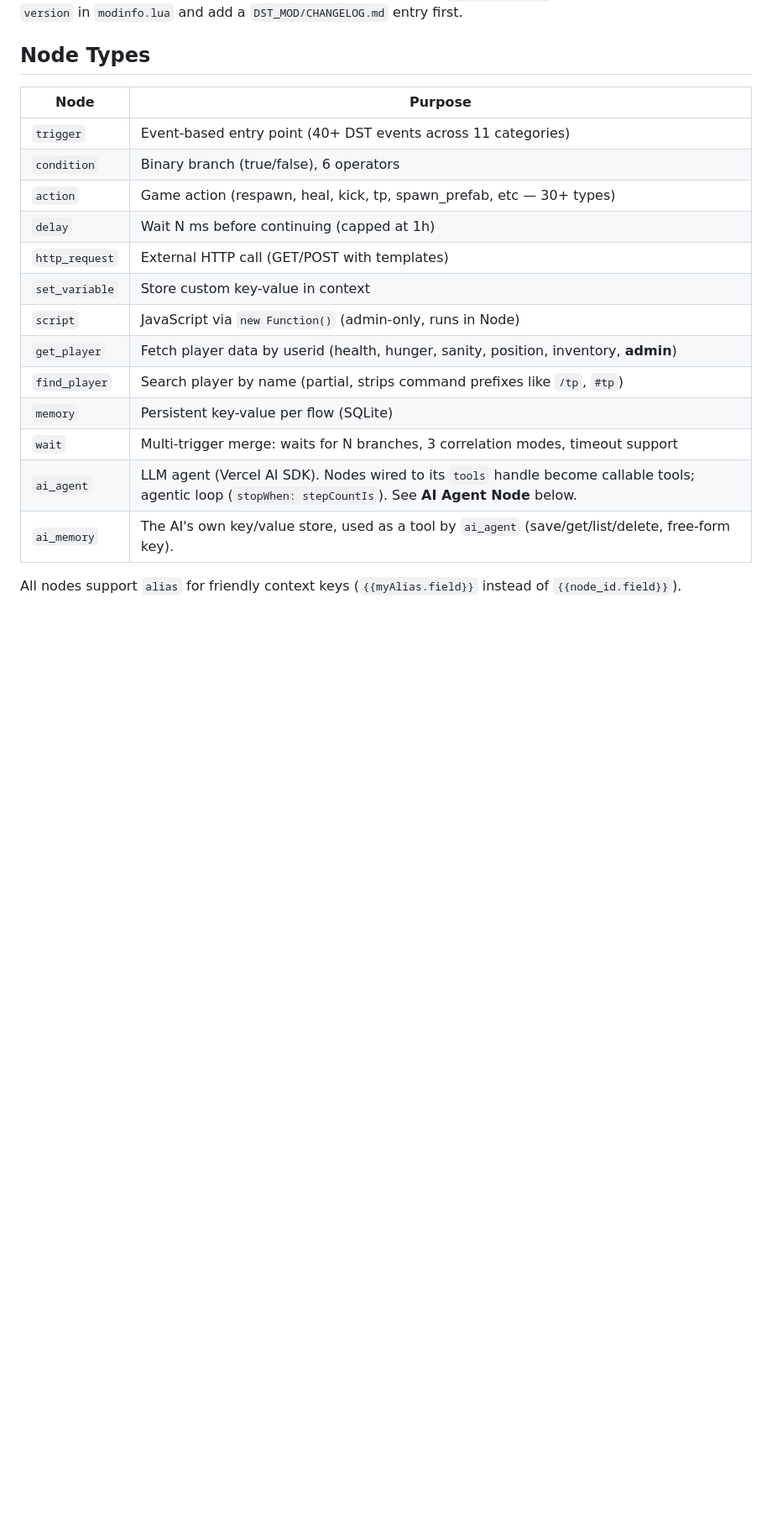
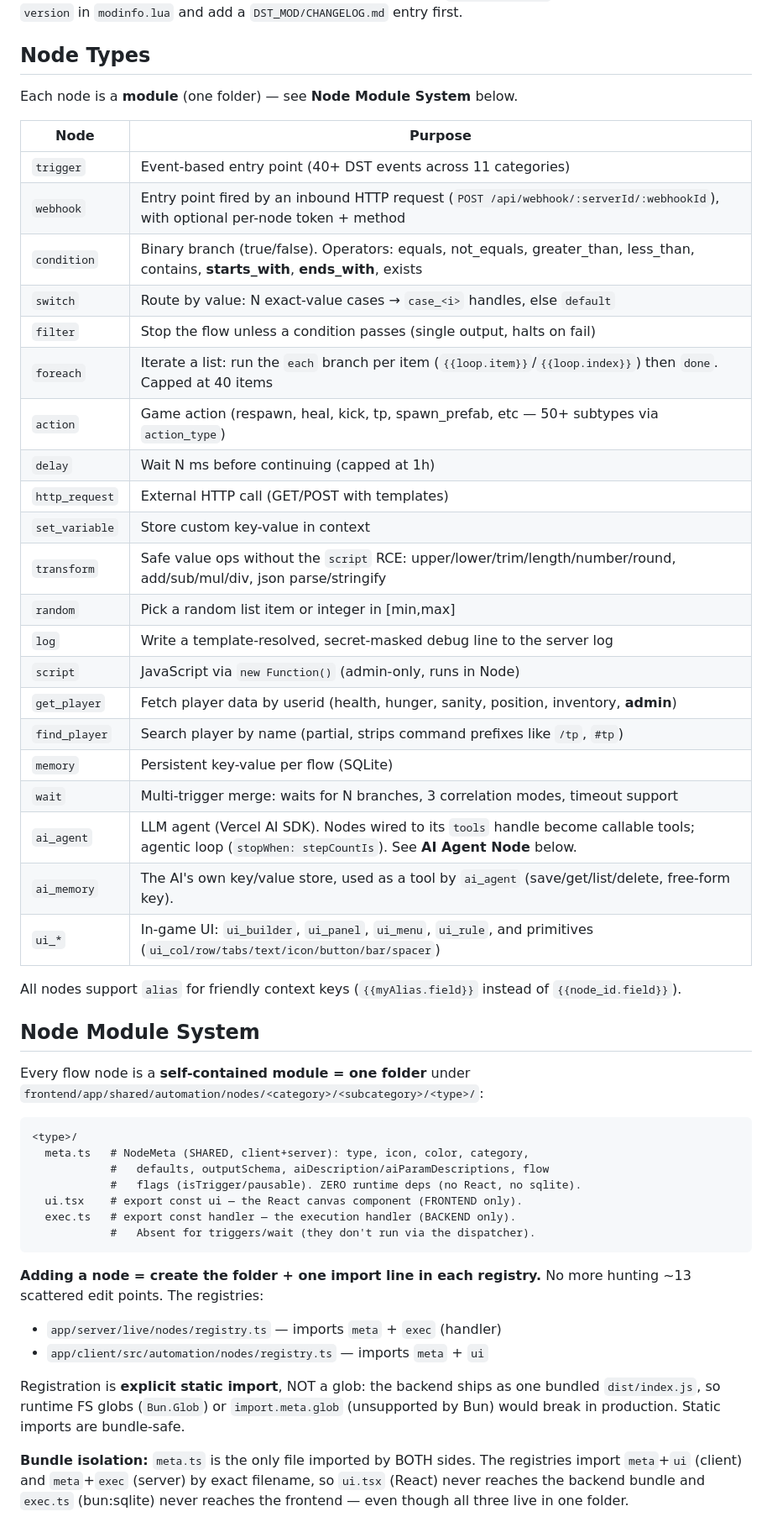
Before and after one commit to MarcosBrendonDePaula/DSTP, a Markdown page: CLAUDE.md, the part around one of its changes. Shown at 84% size. Rendered like a GitHub page; blank space fills up the shorter version.

````diff
--- a/CLAUDE.md
+++ b/CLAUDE.md
@@ -136,14 +139,23 @@ bump `version` in `modinfo.lua` and add a `DST_MOD/CHANGELOG.md` entry first.
 
 ## Node Types
 
+Each node is a **module** (one folder) — see **Node Module System** below.
+
 | Node | Purpose |
 |------|---------|
 | `trigger` | Event-based entry point (40+ DST events across 11 categories) |
-| `condition` | Binary branch (true/false), 6 operators |
-| `action` | Game action (respawn, heal, kick, tp, spawn_prefab, etc — 30+ types) |
+| `webhook` | Entry point fired by an inbound HTTP request (`POST /api/webhook/:serverId/:webhookId`), with optional per-node token + method |
+| `condition` | Binary branch (true/false). Operators: equals, not_equals, greater_than, less_than, contains, **starts_with**, **ends_with**, exists |
+| `switch` | Route by value: N exact-value cases → `case_<i>` handles, else `default` |
+| `filter` | Stop the flow unless a condition passes (single output, halts on fail) |
+| `foreach` | Iterate a list: run the `each` branch per item (`{{loop.item}}`/`{{loop.index}}`) then `done`. Capped at 40 items |
+| `action` | Game action (respawn, heal, kick, tp, spawn_prefab, etc — 50+ subtypes via `action_type`) |
 | `delay` | Wait N ms before continuing (capped at 1h) |
 | `http_request` | External HTTP call (GET/POST with templates) |
 | `set_variable` | Store custom key-value in context |
+| `transform` | Safe value ops without the `script` RCE: upper/lower/trim/length/number/round, add/sub/mul/div, json parse/stringify |
+| `random` | Pick a random list item or integer in [min,max] |
+| `log` | Write a template-resolved, secret-masked debug line to the server log |
 | `script` | JavaScript via `new Function()` (admin-only, runs in Node) |
 | `get_player` | Fetch player data by userid (health, hunger, sanity, position, inventory, **admin**) |
 | `find_player` | Search player by name (partial, strips command prefixes like `/tp`, `#tp`) |
@@ -151,5 +163,36 @@ bump `version` in `modinfo.lua` and add a `DST_MOD/CHANGELOG.md` entry first.
 | `wait` | Multi-trigger merge: waits for N branches, 3 correlation modes, timeout support |
 | `ai_agent` | LLM agent (Vercel AI SDK). Nodes wired to its `tools` handle become callable tools; agentic loop (`stopWhen: stepCountIs`). See **AI Agent Node** below. |
 | `ai_memory` | The AI's own key/value store, used as a tool by `ai_agent` (save/get/list/delete, free-form key). |
+| `ui_*` | In-game UI: `ui_builder`, `ui_panel`, `ui_menu`, `ui_rule`, and primitives (`ui_col/row/tabs/text/icon/button/bar/spacer`) |
 
 All nodes support `alias` for friendly context keys (`{{myAlias.field}}` instead of `{{node_id.field}}`).
+
+## Node Module System
+
+Every flow node is a **self-contained module = one folder** under
+`frontend/app/shared/automation/nodes/<category>/<subcategory>/<type>/`:
+
+```
+<type>/
+  meta.ts   # NodeMeta (SHARED, client+server): type, icon, color, category,
+            #   defaults, outputSchema, aiDescription/aiParamDescriptions, flow
+            #   flags (isTrigger/pausable). ZERO runtime deps (no React, no sqlite).
+  ui.tsx    # export const ui — the React canvas component (FRONTEND only).
+  exec.ts   # export const handler — the execution handler (BACKEND only).
+            #   Absent for triggers/wait (they don't run via the dispatcher).
+```
+
+**Adding a node = create the folder + one import line in each registry.** No more
+hunting ~13 scattered edit points. The registries:
+- `app/server/live/nodes/registry.ts` — imports `meta` + `exec` (handler)
+- `app/client/src/automation/nodes/registry.ts` — imports `meta` + `ui`
+
+Registration is **explicit static import**, NOT a glob: the backend ships as one
+bundled `dist/index.js`, so runtime FS globs (`Bun.Glob`) or `import.meta.glob`
+(unsupported by Bun) would break in production. Static imports are bundle-safe.
+
+**Bundle isolation:** `meta.ts` is the only file imported by BOTH sides. The
+registries import `meta`+`ui` (client) and `meta`+`exec` (server) by exact
+filename, so `ui.tsx` (React) never reaches the backend bundle and `exec.ts`
+(bun:sqlite) never reaches the frontend — even though all three live in one folder.
+
````
Also changed, not shown: other parts of CLAUDE.md (+38 -1 lines).
